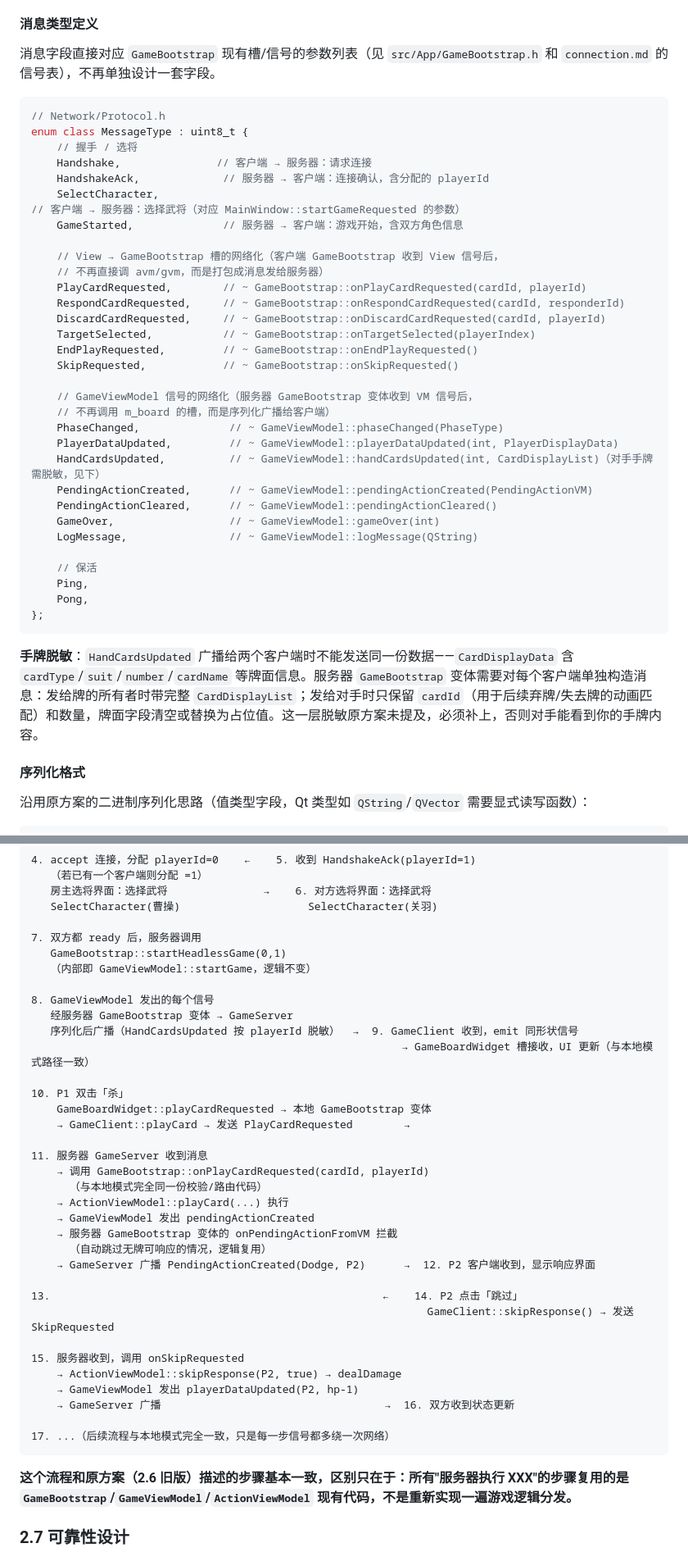
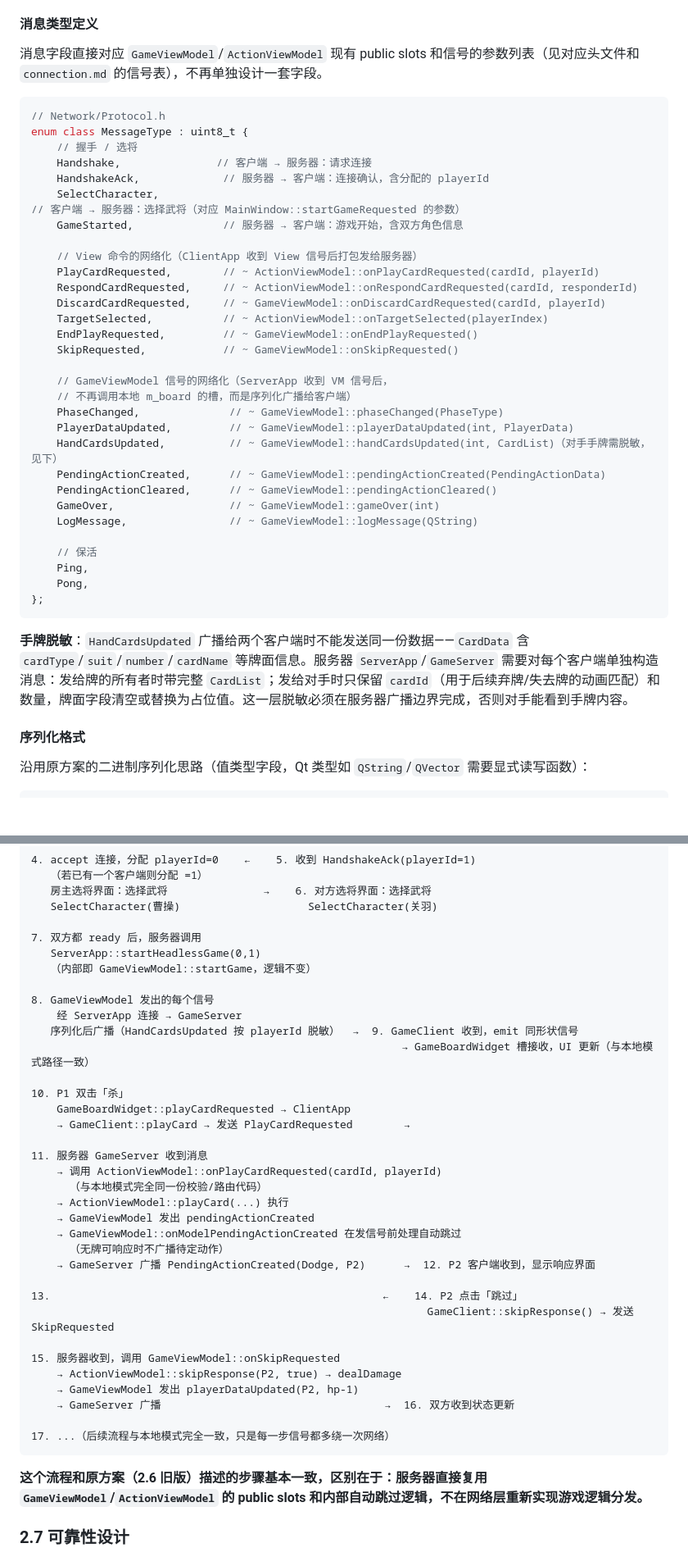
Before and after one commit to 2Orion/Sanguosha, a Markdown page: plan2.0.md, 2 parts joined by grey strips. Shown at 82% size. GitHub-like rendering; blank space fills up the shorter version.

````diff
--- a/plan2.0.md
+++ b/plan2.0.md
@@ -281,7 +282,7 @@ src/Network/
 
 #### 消息类型定义
 
-消息字段直接对应 `GameBootstrap` 现有槽/信号的参数列表（见 `src/App/GameBootstrap.h` 和 `connection.md` 的信号表），不再单独设计一套字段。
+消息字段直接对应 `GameViewModel`/`ActionViewModel` 现有 public slots 和信号的参数列表（见对应头文件和 `connection.md` 的信号表），不再单独设计一套字段。
 
 ```cpp
 // Network/Protocol.h
@@ -292,21 +293,20 @@ enum class MessageType : uint8_t {
     SelectCharacter,          // 客户端 → 服务器：选择武将（对应 MainWindow::startGameRequested 的参数）
     GameStarted,              // 服务器 → 客户端：游戏开始，含双方角色信息
 
-    // View → GameBootstrap 槽的网络化（客户端 GameBootstrap 收到 View 信号后，
-    // 不再直接调 avm/gvm，而是打包成消息发给服务器）
-    PlayCardRequested,        // ~ GameBootstrap::onPlayCardRequested(cardId, playerId)
-    RespondCardRequested,     // ~ GameBootstrap::onRespondCardRequested(cardId, responderId)
-    DiscardCardRequested,     // ~ GameBootstrap::onDiscardCardRequested(cardId, playerId)
-    TargetSelected,           // ~ GameBootstrap::onTargetSelected(playerIndex)
-    EndPlayRequested,         // ~ GameBootstrap::onEndPlayRequested()
-    SkipRequested,            // ~ GameBootstrap::onSkipRequested()
+    // View 命令的网络化（ClientApp 收到 View 信号后打包发给服务器）
+    PlayCardRequested,        // ~ ActionViewModel::onPlayCardRequested(cardId, playerId)
+    RespondCardRequested,     // ~ ActionViewModel::onRespondCardRequested(cardId, responderId)
+    DiscardCardRequested,     // ~ GameViewModel::onDiscardCardRequested(cardId, playerId)
+    TargetSelected,           // ~ ActionViewModel::onTargetSelected(playerIndex)
+    EndPlayRequested,         // ~ GameViewModel::onEndPlayRequested()
+    SkipRequested,            // ~ GameViewModel::onSkipRequested()
 
-    // GameViewModel 信号的网络化（服务器 GameBootstrap 变体收到 VM 信号后，
-    // 不再调用 m_board 的槽，而是序列化广播给客户端）
+    // GameViewModel 信号的网络化（ServerApp 收到 VM 信号后，
+    // 不再调用本地 m_board 的槽，而是序列化广播给客户端）
     PhaseChanged,              // ~ GameViewModel::phaseChanged(PhaseType)
-    PlayerDataUpdated,         // ~ GameViewModel::playerDataUpdated(int, PlayerDisplayData)
-    HandCardsUpdated,          // ~ GameViewModel::handCardsUpdated(int, CardDisplayList)（对手手牌需脱敏，见下）
-    PendingActionCreated,      // ~ GameViewModel::pendingActionCreated(PendingActionVM)
+    PlayerDataUpdated,         // ~ GameViewModel::playerDataUpdated(int, PlayerData)
+    HandCardsUpdated,          // ~ GameViewModel::handCardsUpdated(int, CardList)（对手手牌需脱敏，见下）
+    PendingActionCreated,      // ~ GameViewModel::pendingActionCreated(PendingActionData)
     PendingActionCleared,      // ~ GameViewModel::pendingActionCleared()
     GameOver,                  // ~ GameViewModel::gameOver(int)
     LogMessage,                // ~ GameViewModel::logMessage(QString)
@@ -317,7 +317,7 @@ enum class MessageType : uint8_t {
 };
 ```
 
-**手牌脱敏**：`HandCardsUpdated` 广播给两个客户端时不能发送同一份数据——`CardDisplayData` 含 `cardType`/`suit`/`number`/`cardName` 等牌面信息。服务器 `GameBootstrap` 变体需要对每个客户端单独构造消息：发给牌的所有者时带完整 `CardDisplayList`；发给对手时只保留 `cardId`（用于后续弃牌/失去牌的动画匹配）和数量，牌面字段清空或替换为占位值。这一层脱敏原方案未提及，必须补上，否则对手能看到你的手牌内容。
+**手牌脱敏**：`HandCardsUpdated` 广播给两个客户端时不能发送同一份数据——`CardData` 含 `cardType`/`suit`/`number`/`cardName` 等牌面信息。服务器 `ServerApp`/`GameServer` 需要对每个客户端单独构造消息：发给牌的所有者时带完整 `CardList`；发给对手时只保留 `cardId`（用于后续弃牌/失去牌的动画匹配）和数量，牌面字段清空或替换为占位值。这一层脱敏必须在服务器广播边界完成，否则对手能看到手牌内容。
 
 #### 序列化格式
 
@@ -538,31 +539,31 @@ private:
    SelectCharacter(曹操)                    SelectCharacter(关羽)
 
 7. 双方都 ready 后，服务器调用
-   GameBootstrap::startHeadlessGame(0,1)
+   ServerApp::startHeadlessGame(0,1)
    （内部即 GameViewModel::startGame，逻辑不变）
 
 8. GameViewModel 发出的每个信号
-   经服务器 GameBootstrap 变体 → GameServer
+    经 ServerApp 连接 → GameServer
    序列化后广播（HandCardsUpdated 按 playerId 脱敏）  →  9. GameClient 收到，emit 同形状信号
                                                           → GameBoardWidget 槽接收，UI 更新（与本地模式路径一致）
 
 10. P1 双击「杀」
-    GameBoardWidget::playCardRequested → 本地 GameBootstrap 变体
+    GameBoardWidget::playCardRequested → ClientApp
     → GameClient::playCard → 发送 PlayCardRequested        →
 
 11. 服务器 GameServer 收到消息
-    → 调用 GameBootstrap::onPlayCardRequested(cardId, playerId)
+    → 调用 ActionViewModel::onPlayCardRequested(cardId, playerId)
       （与本地模式完全同一份校验/路由代码）
     → ActionViewModel::playCard(...) 执行
     → GameViewModel 发出 pendingActionCreated
-    → 服务器 GameBootstrap 变体的 onPendingActionFromVM 拦截
-      （自动跳过无牌可响应的情况，逻辑复用）
+    → GameViewModel::onModelPendingActionCreated 在发信号前处理自动跳过
+      （无牌可响应时不广播待定动作）
     → GameServer 广播 PendingActionCreated(Dodge, P2)      →  12. P2 客户端收到，显示响应界面
 
 13.                                                    ←    14. P2 点击「跳过」
                                                               GameClient::skipResponse() → 发送 SkipRequested
 
-15. 服务器收到，调用 onSkipRequested
+15. 服务器收到，调用 GameViewModel::onSkipRequested
     → ActionViewModel::skipResponse(P2, true) → dealDamage
     → GameViewModel 发出 playerDataUpdated(P2, hp-1)
     → GameServer 广播                                   →  16. 双方收到状态更新
@@ -570,7 +571,7 @@ private:
 17. ...（后续流程与本地模式完全一致，只是每一步信号都多绕一次网络）
 ```
 
-**这个流程和原方案（2.6 旧版）描述的步骤基本一致，区别只在于：所有"服务器执行 XXX"的步骤复用的是 `GameBootstrap`/`GameViewModel`/`ActionViewModel` 现有代码，不是重新实现一遍游戏逻辑分发。**
+**这个流程和原方案（2.6 旧版）描述的步骤基本一致，区别在于：服务器直接复用 `GameViewModel`/`ActionViewModel` 的 public slots 和内部自动跳过逻辑，不在网络层重新实现游戏逻辑分发。**
 
 ### 2.7 可靠性设计
 
````
Also changed, not shown: other parts of plan2.0.md (+79 -75 lines).
